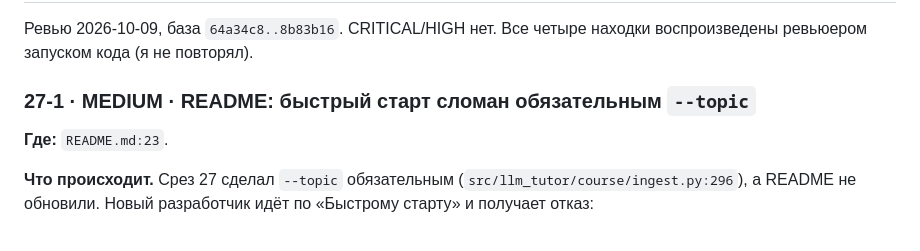
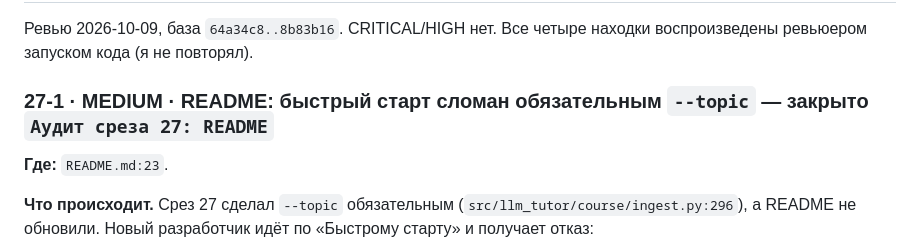
Before and after one commit to shumelkv23-alt/llm-tutor, a Markdown page: problems.md, the part around the change. Rendered like a GitHub page.

```diff
--- a/problems.md
+++ b/problems.md
@@ -101,7 +101,7 @@ if await state.get_state() == SurveyFlow.question.state:
 Ревью 2026-10-09, база `64a34c8..8b83b16`. CRITICAL/HIGH нет. Все четыре находки
 воспроизведены ревьюером запуском кода (я не повторял).
 
-### 27-1 · MEDIUM · README: быстрый старт сломан обязательным `--topic`
+### 27-1 · MEDIUM · README: быстрый старт сломан обязательным `--topic` — **закрыто `Аудит среза 27: README`**
 
 **Где:** `README.md:23`.
 
```
Also changed, not shown: README.md (+29 -10 lines).
